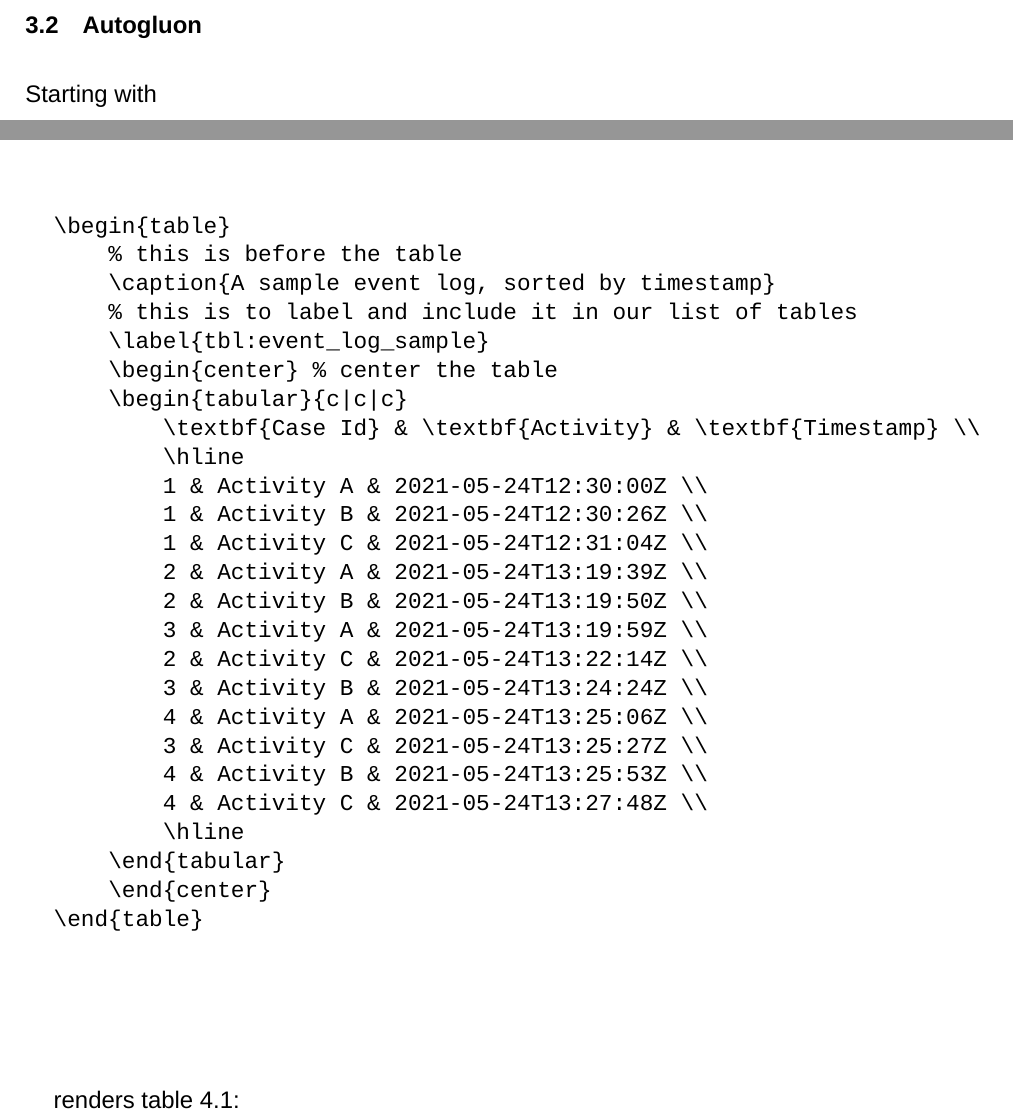
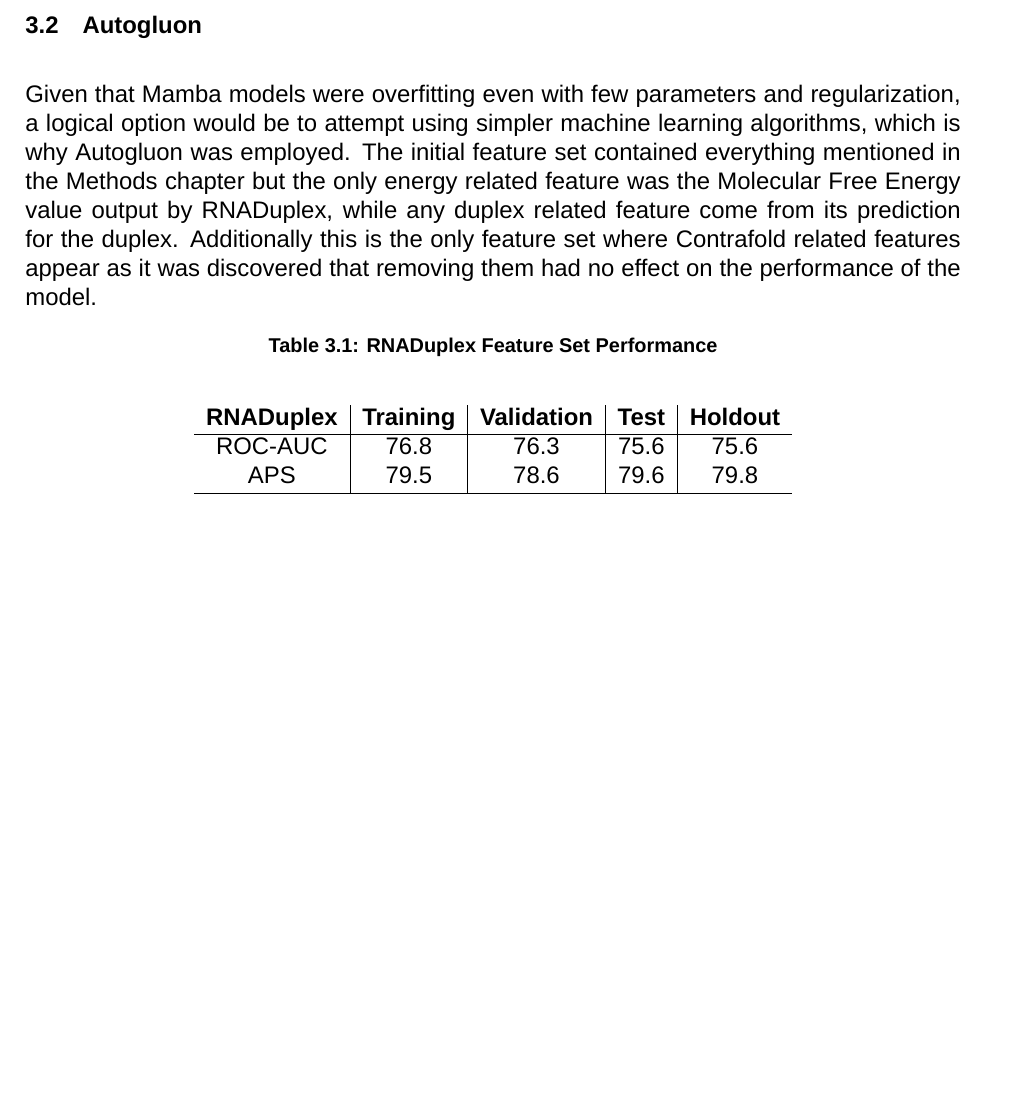
Before and after one commit to RafailTn/msc-thesis, a LaTeX thesis (report/thesis/thesis_en.tex): two parts of pages 50 and 51 of 64 before the commit and part of page 50 of 64 after it, the two joined at a grey line, cut so that both start at the same text, the shorter picture padded with empty space. Compiled offline with XeLaTeX; a missing font is replaced by an installed copy or a similar font.

Commit message:
report writing 12

```diff
--- a/report/thesis/thesis_en.tex
+++ b/report/thesis/thesis_en.tex
@@ -669,7 +670,24 @@
 \newpage
 
 \section{Autogluon}
-\par Starting with
+Given that Mamba models were overfitting even with few parameters and regularization, a logical option would be to attempt using simpler machine learning algorithms, which is why Autogluon was employed. The initial feature set contained everything mentioned in the \nameref{Methods} chapter but the only energy related feature was the Molecular Free Energy value output by RNADuplex, while any duplex related feature come from its prediction for the duplex. Additionally this is the only feature set where Contrafold related features appear as it was discovered that removing them had no effect on the performance of the model.
+
+\begin{table}[H]
+    % this is before the table
+    \caption{RNADuplex Feature Set Performance}
+    % this is to label and include it in our list of tables
+    \label{tbl:RNADuplex Performance}
+    \begin{center} % center the table
+        \begin{tabular}{c|c|c|c|c}
+            \textbf{RNADuplex} & \textbf{Training} & \textbf{Validation}& \textbf{Test}& \textbf{Holdout} \\
+            \hline
+			ROC-AUC & 76.8 & 76.3 & 75.6 & 75.6 \\
+			APS & 79.5 & 78.6 & 79.6 & 79.8 \\
+            \hline
+        \end{tabular}
+    \end{center}
+\end{table}
+
 
 \chapter{FIGURES AND TABLES} \label{figures_and_tables}
 
@@ -678,36 +696,6 @@
 Below is a sample table with its caption.
 Make sure you put the caption \textbf{over} the table.
 For instance, this code in \LaTeX{}:
-
-\begin{verbatim}
-\begin{table}
-    % this is before the table
-    \caption{A sample event log, sorted by timestamp}
-    % this is to label and include it in our list of tables
-    \label{tbl:event_log_sample}
-    \begin{center} % center the table
-    \begin{tabular}{c|c|c}
-        \textbf{Case Id} & \textbf{Activity} & \textbf{Timestamp} \\
-        \hline
-        1 & Activity A & 2021-05-24T12:30:00Z \\
-        1 & Activity B & 2021-05-24T12:30:26Z \\
-        1 & Activity C & 2021-05-24T12:31:04Z \\
-        2 & Activity A & 2021-05-24T13:19:39Z \\
-        2 & Activity B & 2021-05-24T13:19:50Z \\
-        3 & Activity A & 2021-05-24T13:19:59Z \\
-        2 & Activity C & 2021-05-24T13:22:14Z \\
-        3 & Activity B & 2021-05-24T13:24:24Z \\
-        4 & Activity A & 2021-05-24T13:25:06Z \\
-        3 & Activity C & 2021-05-24T13:25:27Z \\
-        4 & Activity B & 2021-05-24T13:25:53Z \\
-        4 & Activity C & 2021-05-24T13:27:48Z \\
-        \hline
-    \end{tabular}
-    \end{center}
-\end{table}
-\end{verbatim}
-
-renders table \ref{tbl:event_log_sample}:
 
 \begin{table}
     % this is before the table
```
Also changed, not shown: report/thesis/thesis_en.pdf, report/thesis/thesis_en.tex (1 more changed lines), 8 other files.
